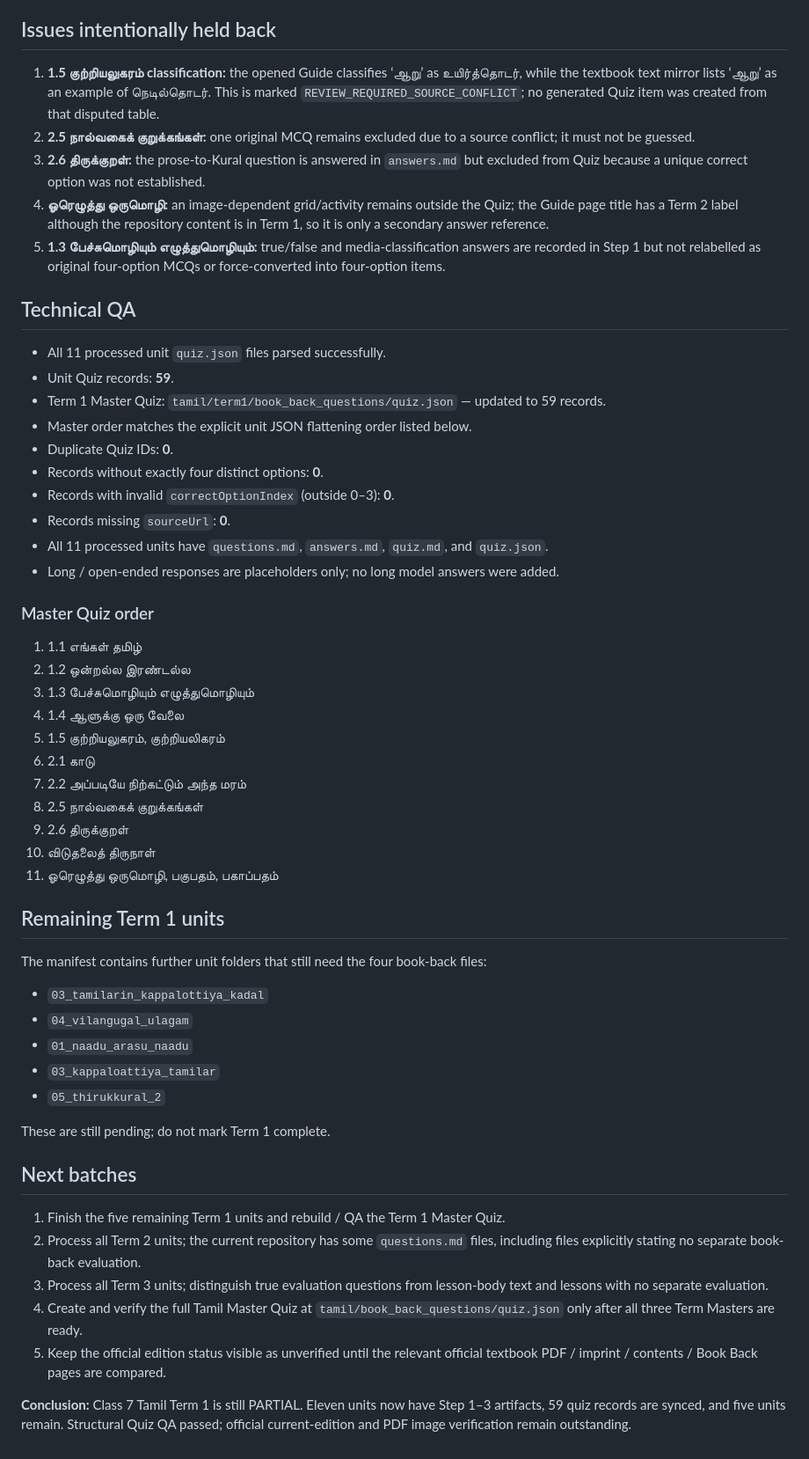
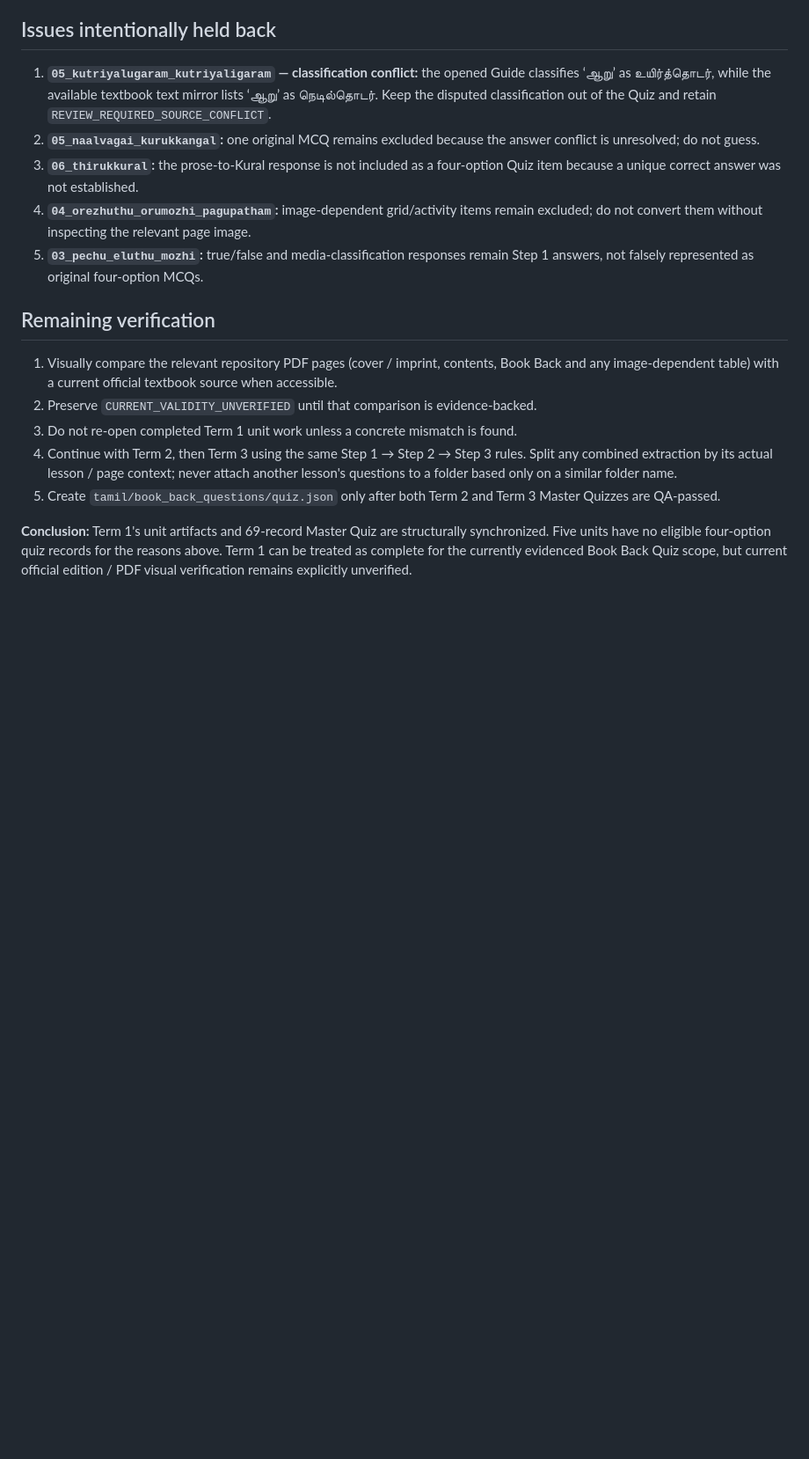
Before and after one commit to Eaglesiva/tn-class-07, a Markdown page: docs/CLASS_07_TAMIL_TERM1_STEP_QA_2026-11-06.md, the part around one of its changes. Shown at 88% size. Rendered like a GitHub page; blank space fills up the shorter version.

```diff
--- a/docs/CLASS_07_TAMIL_TERM1_STEP_QA_2026-11-06.md
+++ b/docs/CLASS_07_TAMIL_TERM1_STEP_QA_2026-11-06.md
@@ -34,57 +53,18 @@ The repository PDFs are preserved as the primary page references. In this pass t
 
 ## Issues intentionally held back
 
-1. **1.5 குற்றியலுகரம் classification:** the opened Guide classifies ‘ஆறு’ as உயிர்த்தொடர், while the textbook text mirror lists ‘ஆறு’ as an example of நெடில்தொடர். This is marked `REVIEW_REQUIRED_SOURCE_CONFLICT`; no generated Quiz item was created from that disputed table.
-2. **2.5 நால்வகைக் குறுக்கங்கள்:** one original MCQ remains excluded due to a source conflict; it must not be guessed.
-3. **2.6 திருக்குறள்:** the prose-to-Kural question is answered in `answers.md` but excluded from Quiz because a unique correct option was not established.
-4. **ஓரெழுத்து ஒருமொழி:** an image-dependent grid/activity remains outside the Quiz; the Guide page title has a Term 2 label although the repository content is in Term 1, so it is only a secondary answer reference.
-5. **1.3 பேச்சுமொழியும் எழுத்துமொழியும்:** true/false and media-classification answers are recorded in Step 1 but not relabelled as original four-option MCQs or force-converted into four-option items.
+1. **`05_kutriyalugaram_kutriyaligaram` — classification conflict:** the opened Guide classifies ‘ஆறு’ as உயிர்த்தொடர், while the available textbook text mirror lists ‘ஆறு’ as நெடில்தொடர். Keep the disputed classification out of the Quiz and retain `REVIEW_REQUIRED_SOURCE_CONFLICT`.
+2. **`05_naalvagai_kurukkangal`:** one original MCQ remains excluded because the answer conflict is unresolved; do not guess.
+3. **`06_thirukkural`:** the prose-to-Kural response is not included as a four-option Quiz item because a unique correct answer was not established.
+4. **`04_orezhuthu_orumozhi_pagupatham`:** image-dependent grid/activity items remain excluded; do not convert them without inspecting the relevant page image.
+5. **`03_pechu_eluthu_mozhi`:** true/false and media-classification responses remain Step 1 answers, not falsely represented as original four-option MCQs.
 
-## Technical QA
+## Remaining verification
 
-- All 11 processed unit `quiz.json` files parsed successfully.
-- Unit Quiz records: **59**.
-- Term 1 Master Quiz: `tamil/term1/book_back_questions/quiz.json` — updated to 59 records.
-- Master order matches the explicit unit JSON flattening order listed below.
-- Duplicate Quiz IDs: **0**.
-- Records without exactly four distinct options: **0**.
-- Records with invalid `correctOptionIndex` (outside 0–3): **0**.
-- Records missing `sourceUrl`: **0**.
-- All 11 processed units have `questions.md`, `answers.md`, `quiz.md`, and `quiz.json`.
-- Long / open-ended responses are placeholders only; no long model answers were added.
+1. Visually compare the relevant repository PDF pages (cover / imprint, contents, Book Back and any image-dependent table) with a current official textbook source when accessible.
+2. Preserve `CURRENT_VALIDITY_UNVERIFIED` until that comparison is evidence-backed.
+3. Do not re-open completed Term 1 unit work unless a concrete mismatch is found.
+4. Continue with Term 2, then Term 3 using the same Step 1 → Step 2 → Step 3 rules. Split any combined extraction by its actual lesson / page context; never attach another lesson's questions to a folder based only on a similar folder name.
+5. Create `tamil/book_back_questions/quiz.json` only after both Term 2 and Term 3 Master Quizzes are QA-passed.
 
-### Master Quiz order
-
-1. 1.1 எங்கள் தமிழ்
-2. 1.2 ஒன்றல்ல இரண்டல்ல
-3. 1.3 பேச்சுமொழியும் எழுத்துமொழியும்
-4. 1.4 ஆளுக்கு ஒரு வேலை
-5. 1.5 குற்றியலுகரம், குற்றியலிகரம்
-6. 2.1 காடு
-7. 2.2 அப்படியே நிற்கட்டும் அந்த மரம்
-8. 2.5 நால்வகைக் குறுக்கங்கள்
-9. 2.6 திருக்குறள்
-10. விடுதலைத் திருநாள்
-11. ஓரெழுத்து ஒருமொழி, பகுபதம், பகாப்பதம்
-
-## Remaining Term 1 units
-
-The manifest contains further unit folders that still need the four book-back files:
-
-- `03_tamilarin_kappalottiya_kadal`
-- `04_vilangugal_ulagam`
-- `01_naadu_arasu_naadu`
-- `03_kappaloattiya_tamilar`
-- `05_thirukkural_2`
-
-These are still pending; do not mark Term 1 complete.
-
-## Next batches
-
-1. Finish the five remaining Term 1 units and rebuild / QA the Term 1 Master Quiz.
-2. Process all Term 2 units; the current repository has some `questions.md` files, including files explicitly stating no separate book-back evaluation.
-3. Process all Term 3 units; distinguish true evaluation questions from lesson-body text and lessons with no separate evaluation.
-4. Create and verify the full Tamil Master Quiz at `tamil/book_back_questions/quiz.json` only after all three Term Masters are ready.
-5. Keep the official edition status visible as unverified until the relevant official textbook PDF / imprint / contents / Book Back pages are compared.
-
-**Conclusion:** Class 7 Tamil Term 1 is still PARTIAL. Eleven units now have Step 1–3 artifacts, 59 quiz records are synced, and five units remain. Structural Quiz QA passed; official current-edition and PDF image verification remain outstanding.
+**Conclusion:** Term 1's unit artifacts and 69-record Master Quiz are structurally synchronized. Five units have no eligible four-option quiz records for the reasons above. Term 1 can be treated as complete for the currently evidenced Book Back Quiz scope, but current official edition / PDF visual verification remains explicitly unverified.
```
Also changed, not shown: other parts of docs/CLASS_07_TAMIL_TERM1_STEP_QA_2026-11-06.md (+40 -21 lines).
